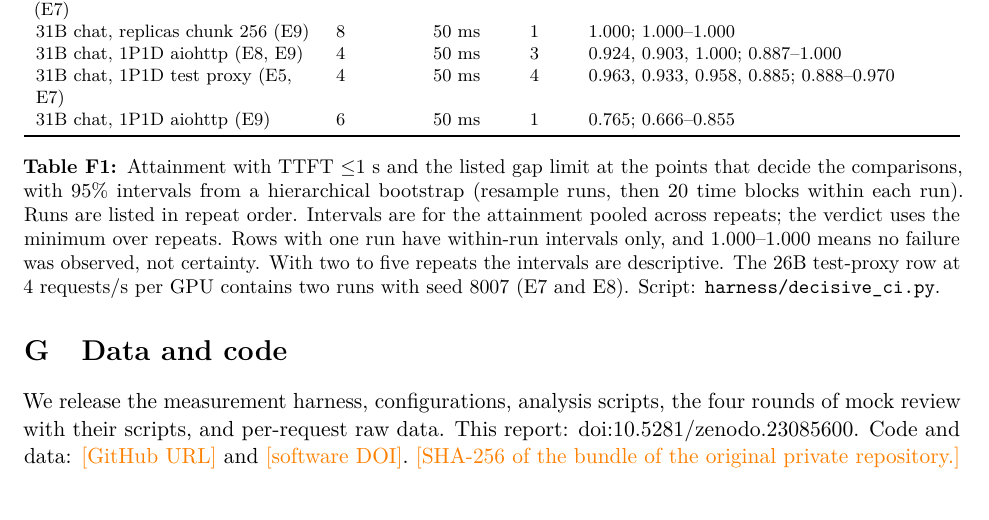
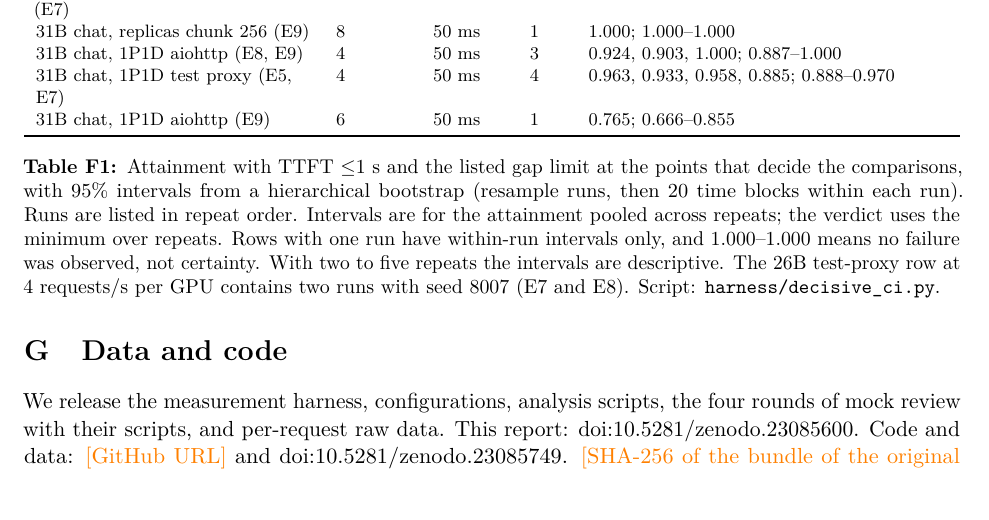
Before and after one commit to sunghyunjun/pd-disaggregation-over-tcp, a LaTeX paper (paper/en/main.tex): part of page 34 of 35, cut so that both start at the same text. Compiled offline with pdfLaTeX.

Commit message:
Software DOI 10.5281/zenodo.23085749 in Appendix G
Co-Authored-By: Claude Fable 5.1 <noreply@anthropic.com>

```diff
--- a/paper/en/main.tex
+++ b/paper/en/main.tex
@@ -536,7 +536,7 @@ Point (sessions) & per GPU & gap limit & runs & attainment (each run), 95\% inte
 \end{table}
 
 \section{Data and code}\label{app:data}
-We release the measurement harness, configurations, analysis scripts, the four rounds of mock review with their scripts, and per-request raw data. This report: \href{https://doi.org/10.5281/zenodo.23085600}{doi:10.5281/zenodo.23085600}. Code and data: \todo{GitHub URL} and \todo{software DOI}. \todo{SHA-256 of the bundle of the original private repository.} Raw data are stored per session (\texttt{results/\textless session\textgreater/}).
+We release the measurement harness, configurations, analysis scripts, the four rounds of mock review with their scripts, and per-request raw data. This report: \href{https://doi.org/10.5281/zenodo.23085600}{doi:10.5281/zenodo.23085600}. Code and data: \todo{GitHub URL} and \href{https://doi.org/10.5281/zenodo.23085749}{doi:10.5281/zenodo.23085749}. \todo{SHA-256 of the bundle of the original private repository.} Raw data are stored per session (\texttt{results/\textless session\textgreater/}).
 
 \begin{table}[H]
 \centering\footnotesize
```
Also changed, not shown: paper/en/main.pdf.
